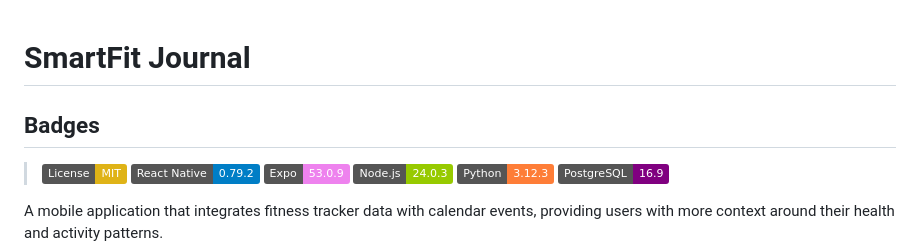
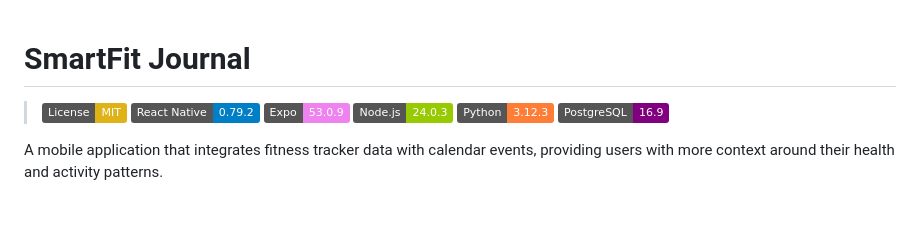
Before and after one commit to MauiMoz/smart-fit-journal, a Markdown page: README.md, the part around the change. GitHub-like rendering; badges without logos; blank space fills up the shorter version.

Commit message:
docs: remove badges title in README.md

```diff
--- a/README.md
+++ b/README.md
@@ -1,6 +1,4 @@
 # SmartFit Journal
-
-## Badges
 
 > [![License: MIT](https://img.shields.io/badge/License-MIT-yellow.svg)](https://opensource.org/licenses/MIT)
 > [![Frontend React Native](https://img.shields.io/badge/React%20Native-0.79.2-blue.svg)](/src/frontend/SmartFit)
```
